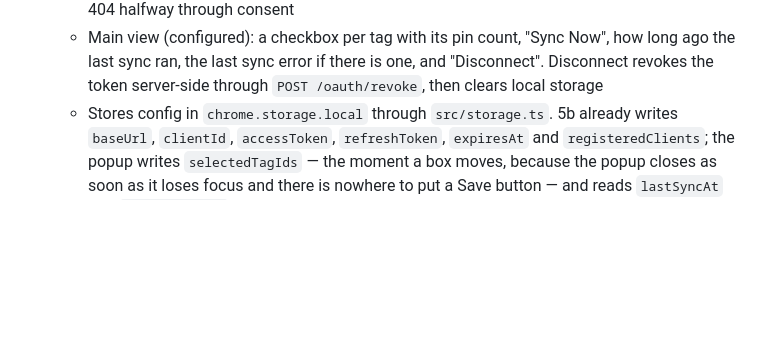
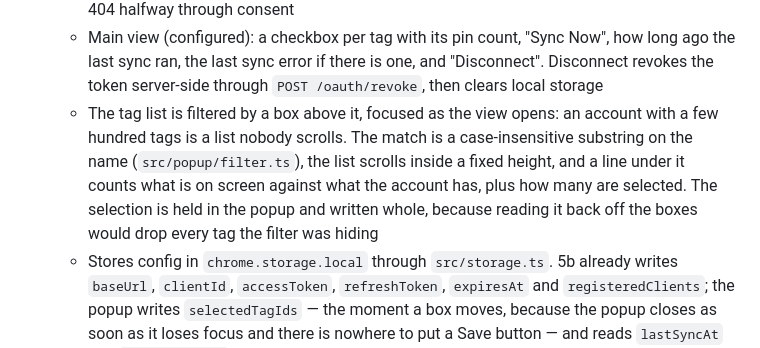
Before and after one commit to andrewshell/pinsquirrel, a Markdown page: PLAN.md, the part around the change. GitHub-like rendering; blank space fills up the shorter version.

Commit message:
docs: record the popup's tag filter in 5d
Co-Authored-By: Claude Opus <noreply@anthropic.com>

```diff
--- a/PLAN.md
+++ b/PLAN.md
@@ -197,6 +197,12 @@ the `https://pinsquirrel.com/api/v1` resource.
   - Main view (configured): a checkbox per tag with its pin count, "Sync Now", how long ago the
     last sync ran, the last sync error if there is one, and "Disconnect". Disconnect revokes the
     token server-side through `POST /oauth/revoke`, then clears local storage
+  - The tag list is filtered by a box above it, focused as the view opens: an account with a few
+    hundred tags is a list nobody scrolls. The match is a case-insensitive substring on the name
+    (`src/popup/filter.ts`), the list scrolls inside a fixed height, and a line under it counts
+    what is on screen against what the account has, plus how many are selected. The selection is
+    held in the popup and written whole, because reading it back off the boxes would drop every
+    tag the filter was hiding
   - Stores config in `chrome.storage.local` through `src/storage.ts`. 5b already writes
     `baseUrl`, `clientId`, `accessToken`, `refreshToken`, `expiresAt` and `registeredClients`;
     the popup writes `selectedTagIds` — the moment a box moves, because the popup closes as soon
```
